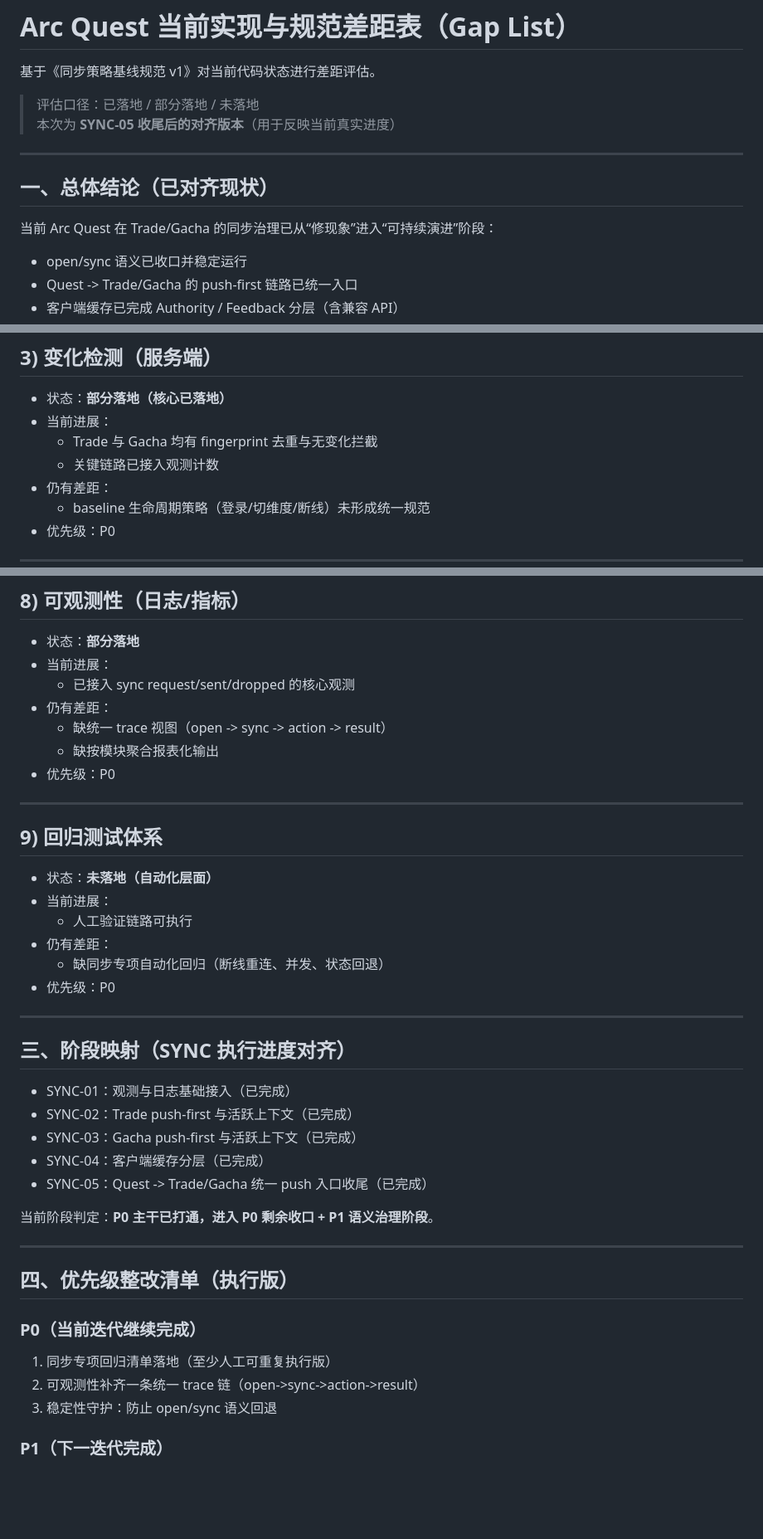
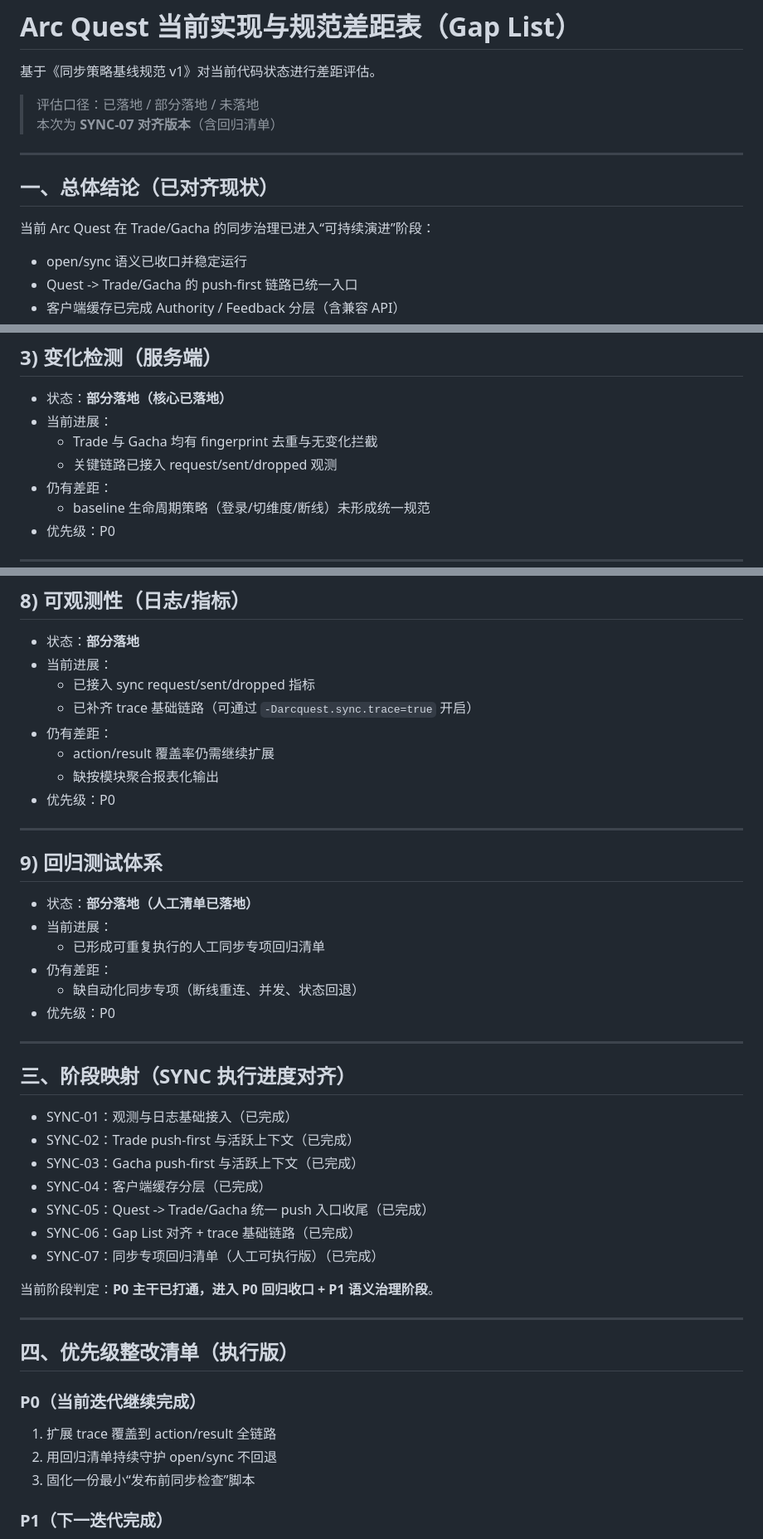
Before and after one commit to ARCADIA-PL/Arc-Quest, a Markdown page: docs/Arc Quest 当前实现与规范差距表（Gap List）.md, 3 parts joined by grey strips. Shown at 83% size. Rendered like a GitHub page; blank space fills up the shorter version.

```diff
--- a/docs/Arc Quest 当前实现与规范差距表（Gap List）.md
+++ b/docs/Arc Quest 当前实现与规范差距表（Gap List）.md
@@ -3,13 +3,13 @@
 基于《同步策略基线规范 v1》对当前代码状态进行差距评估。
 
 > 评估口径：已落地 / 部分落地 / 未落地
-> 本次为 **SYNC-05 收尾后的对齐版本**（用于反映当前真实进度）
+> 本次为 **SYNC-07 对齐版本**（含回归清单）
 
 ---
 
 ## 一、总体结论（已对齐现状）
 
-当前 Arc Quest 在 Trade/Gacha 的同步治理已从“修现象”进入“可持续演进”阶段：
+当前 Arc Quest 在 Trade/Gacha 的同步治理已进入“可持续演进”阶段：
 
 - open/sync 语义已收口并稳定运行
 - Quest -> Trade/Gacha 的 push-first 链路已统一入口
@@ -56,7 +56,7 @@
 - 状态：**部分落地（核心已落地）**
 - 当前进展：
   - Trade 与 Gacha 均有 fingerprint 去重与无变化拦截
-  - 关键链路已接入观测计数
+  - 关键链路已接入 request/sent/dropped 观测
 - 仍有差距：
   - baseline 生命周期策略（登录/切维度/断线）未形成统一规范
 - 优先级：P0
@@ -116,9 +116,10 @@
 
 - 状态：**部分落地**
 - 当前进展：
-  - 已接入 sync request/sent/dropped 的核心观测
+  - 已接入 sync request/sent/dropped 指标
+  - 已补齐 trace 基础链路（可通过 `-Darcquest.sync.trace=true` 开启）
 - 仍有差距：
-  - 缺统一 trace 视图（open -> sync -> action -> result）
+  - action/result 覆盖率仍需继续扩展
   - 缺按模块聚合报表化输出
 - 优先级：P0
 
@@ -126,11 +127,11 @@
 
 ## 9) 回归测试体系
 
-- 状态：**未落地（自动化层面）**
+- 状态：**部分落地（人工清单已落地）**
 - 当前进展：
-  - 人工验证链路可执行
+  - 已形成可重复执行的人工同步专项回归清单
 - 仍有差距：
-  - 缺同步专项自动化回归（断线重连、并发、状态回退）
+  - 缺自动化同步专项（断线重连、并发、状态回退）
 - 优先级：P0
 
 ---
@@ -142,8 +143,10 @@
 - SYNC-03：Gacha push-first 与活跃上下文（已完成）
 - SYNC-04：客户端缓存分层（已完成）
 - SYNC-05：Quest -> Trade/Gacha 统一 push 入口收尾（已完成）
+- SYNC-06：Gap List 对齐 + trace 基础链路（已完成）
+- SYNC-07：同步专项回归清单（人工可执行版）（已完成）
 
-当前阶段判定：**P0 主干已打通，进入 P0 剩余收口 + P1 语义治理阶段**。
+当前阶段判定：**P0 主干已打通，进入 P0 回归收口 + P1 语义治理阶段**。
 
 ---
 
@@ -151,9 +154,9 @@
 
 ### P0（当前迭代继续完成）
 
-1. 同步专项回归清单落地（至少人工可重复执行版）
-2. 可观测性补齐一条统一 trace 链（open->sync->action->result）
-3. 稳定性守护：防止 open/sync 语义回退
+1. 扩展 trace 覆盖到 action/result 全链路
+2. 用回归清单持续守护 open/sync 不回退
+3. 固化一份最小“发布前同步检查”脚本
 
 ### P1（下一迭代完成）
 
```
Also changed, not shown: other parts of docs/Arc Quest 当前实现与规范差距表（Gap List）.md (+61 -3 lines).
